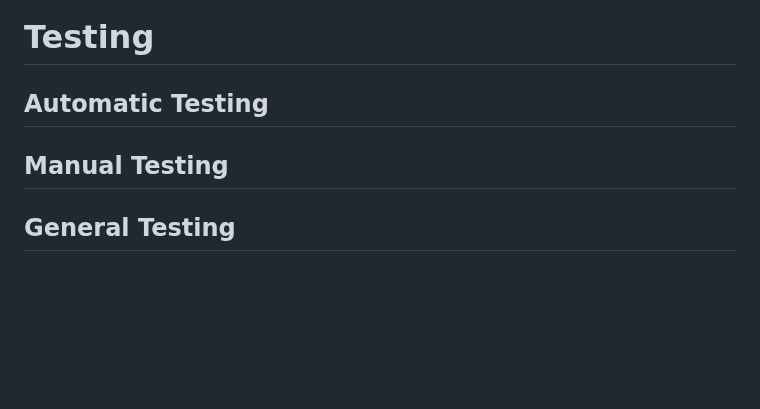
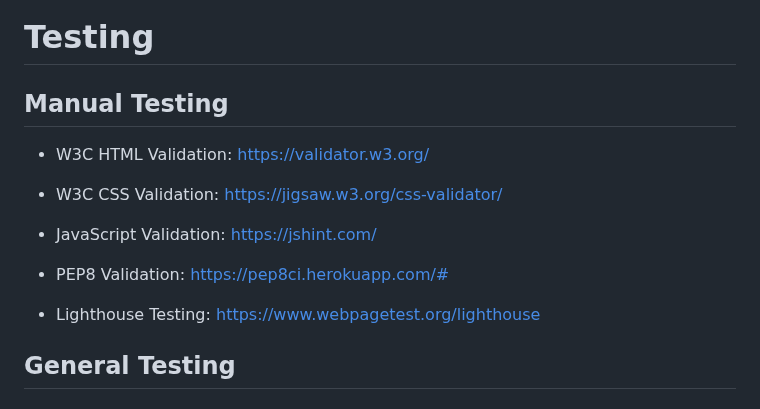
Before and after one commit to Rafz9Abz9/AbzRecipe, a Markdown page: README.md, the part around the change. GitHub-like rendering; blank space fills up the shorter version.

Commit message:
Added links for the 'testing' section on README.md

```diff
--- a/README.md
+++ b/README.md
@@ -292,9 +292,21 @@ The primary goal of ABZRECIPE is to empower users by creating a comprehensive on
 
 # Testing
 
-## Automatic Testing
+## Manual Testing
+- W3C HTML Validation: https://validator.w3.org/
 
-## Manual Testing
+
+- W3C CSS Validation: https://jigsaw.w3.org/css-validator/
+
+
+- JavaScript Validation: https://jshint.com/
+
+
+- PEP8 Validation: https://pep8ci.herokuapp.com/#
+
+
+- Lighthouse Testing: https://www.webpagetest.org/lighthouse
+
 
 ## General Testing
 
```
